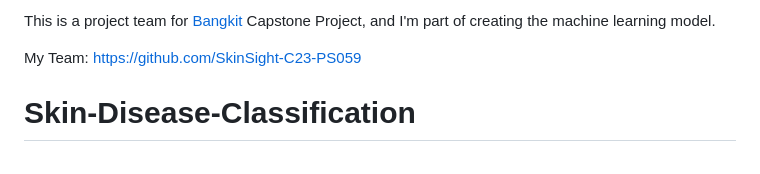
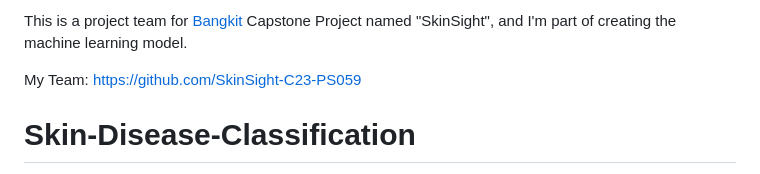
Before and after one commit to devapratama/Skin-Desease-Classification, a Markdown page: README.md, the part around the change. Rendered like a GitHub page.

```diff
--- a/README.md
+++ b/README.md
@@ -1,4 +1,4 @@
-This is a project team for [Bangkit](https://grow.google/intl/id_id/bangkit/) Capstone Project, and I'm part of creating the machine learning model.
+This is a project team for [Bangkit](https://grow.google/intl/id_id/bangkit/) Capstone Project named "SkinSight", and I'm part of creating the machine learning model.
 
 My Team: https://github.com/SkinSight-C23-PS059
 
```
